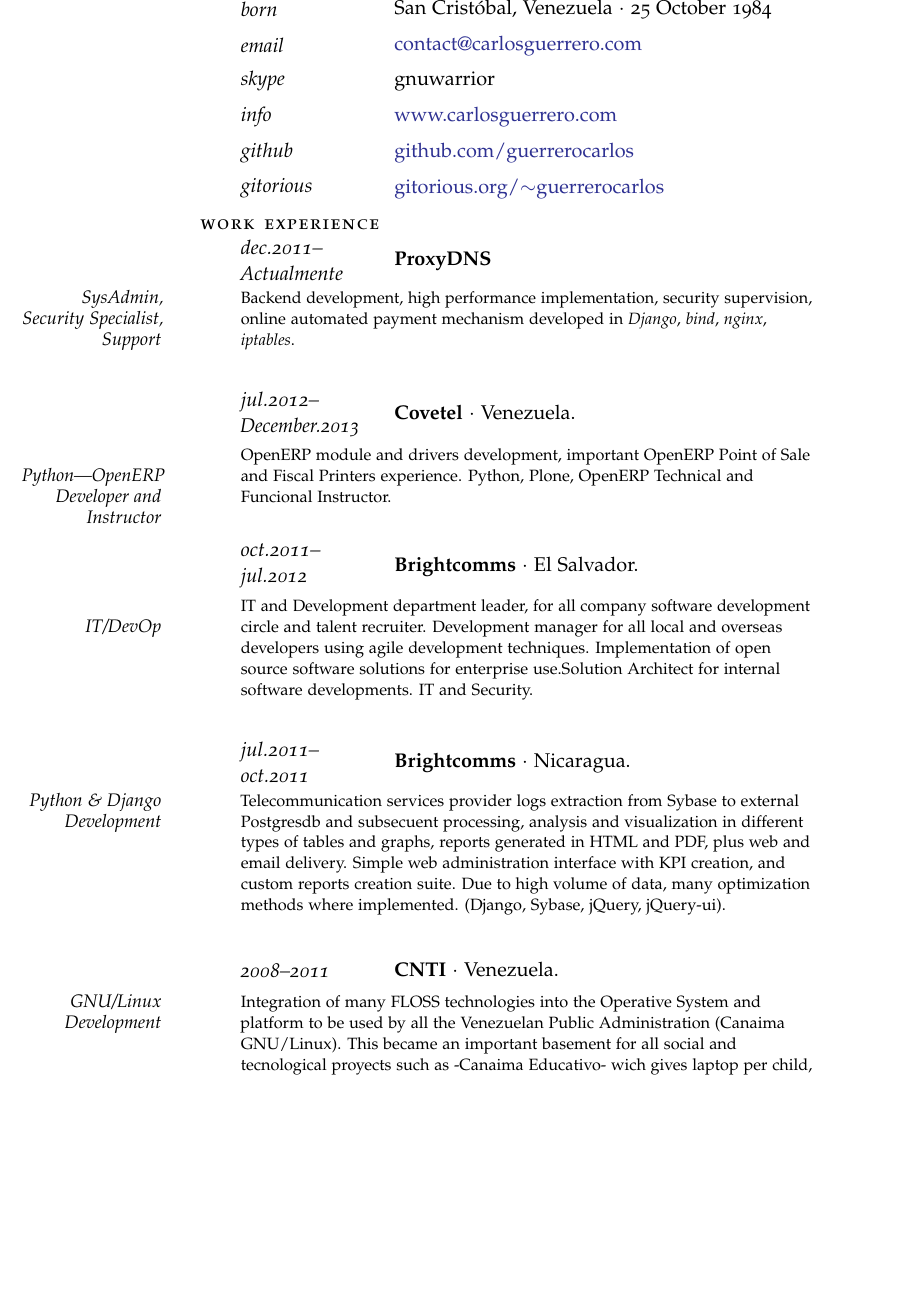
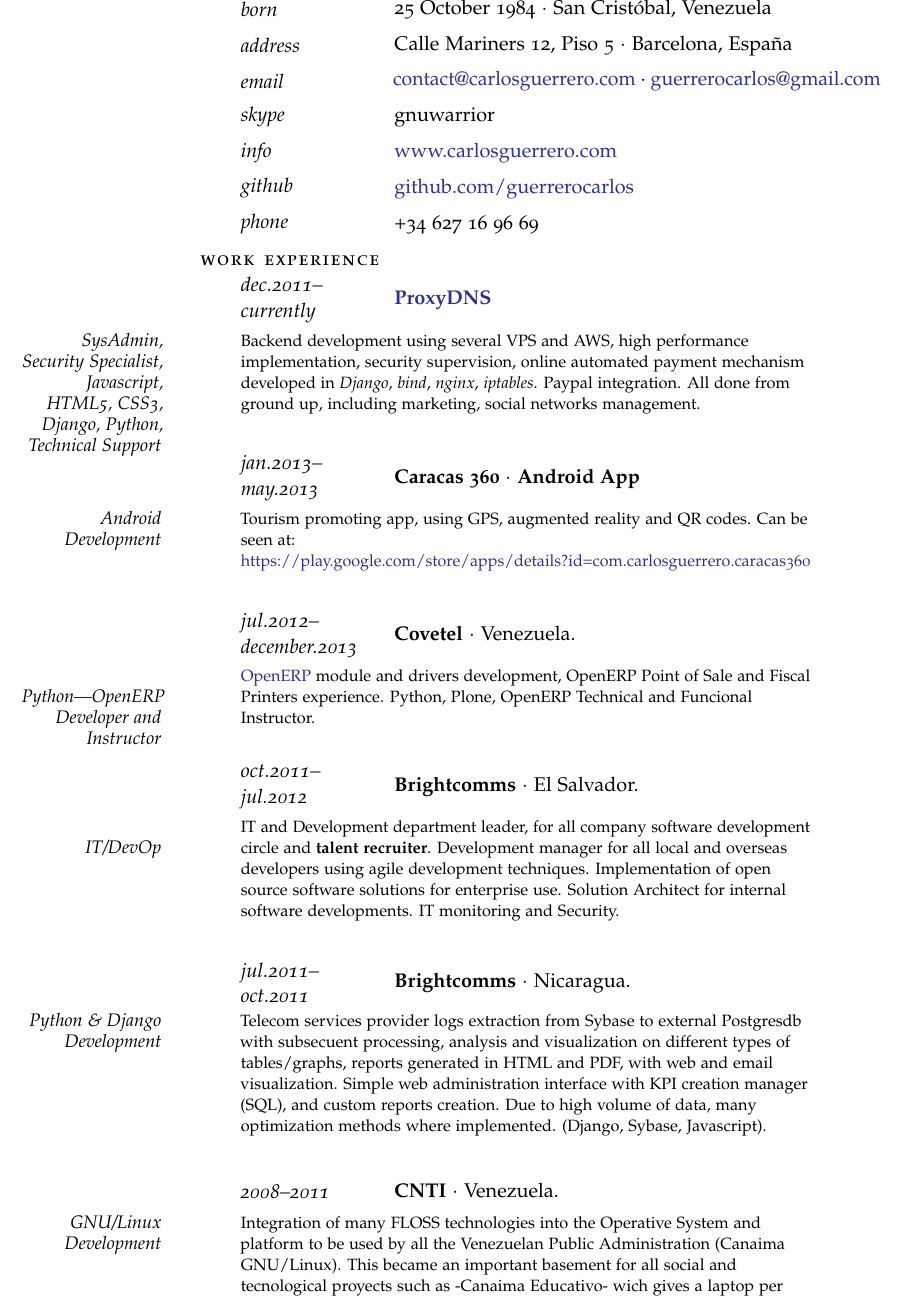
Before and after one commit to guerrerocarlos/Curriculum-vitae-LaTeX, a LaTeX CV (gnuwarriorcv.tex): part of page 1 of 2 before the commit and part of page 1 of 3 after it, cut so that both start at the same text, the shorter picture padded with empty space. Compiled offline with pdfLaTeX; a missing font is replaced by an installed copy or a similar font; an older LaTeX class or package is replaced by its successor.

Commit message:
Updating CV

```diff
--- a/gnuwarriorcv.tex
+++ b/gnuwarriorcv.tex
@@ -30,9 +30,11 @@
 
 \spacedlowsmallcaps{Personal Data}
 
-\NewWorkExperience{born}{San Cristóbal, Venezuela}{$\cdotp$ 25 October 1984}
+\NewWorkExperience{born}{25 October 1984}{$\cdotp$ San Cristóbal, Venezuela}
 
-\NewWorkExperience{email}{\href{mailto:contact@carlosguerrero.com}{contact@carlosguerrero.com}}{}
+\NewWorkExperience{address}{Calle Mariners 12, Piso 5}{$\cdotp$ Barcelona, España}
+
+\NewWorkExperience{email}{\href{mailto:contact@carlosguerrero.com}{contact@carlosguerrero.com}}{$\cdotp$ \href{mailto:guerrerocarlos@gmail.com}{guerrerocarlos@gmail.com}}
 
 \NewWorkExperience{skype}{gnuwarrior}{}
 
@@ -40,40 +42,45 @@
 
 \NewWorkExperience{github}{\href{http://github.com/guerrerocarlos}{github.com/guerrerocarlos}}{}
 
-\NewWorkExperience{gitorious}{\href{http://gitorious.org/~guerrerocarlos}{gitorious.org/$\sim$guerrerocarlos}}{}
+\NewWorkExperience{phone}{+34 627 16 96 69}{}
+
 
 \noindent\spacedlowsmallcaps{Work Experience}
 \vspace{0.5em}
 
 
 
-\NewWorkExperience{dec.2011--Actualmente}{\textbf{ProxyDNS} }{}
+\NewWorkExperience{dec.2011--currently}{\textbf{\href{http://proxydns.co/}{ProxyDNS}} }{}
 
-\Description{\MarginDate{SysAdmin, Security Specialist, Support}Backend development, high performance implementation, security supervision, online automated payment mechanism developed in \textit{Django}, \textit{bind}, \textit{nginx}, \textit{iptables}. }
+\Description{\MarginDate{SysAdmin, Security Specialist, Javascript, HTML5, CSS3, Django, Python, Technical Support}Backend development using several VPS and AWS, high performance implementation, security supervision, online automated payment mechanism developed in \textit{Django}, \textit{bind}, \textit{nginx}, \textit{iptables}. Paypal integration. All done from ground up, including marketing, social networks management.}
 \Sep
 
+\NewWorkExperience{jan.2013--may.2013}{\textbf{Caracas 360 $\cdotp$ Android App} }{}
 
+\Description{\MarginDate{Android Development}Tourism promoting app, using GPS, augmented reality and QR codes. Can be seen at: \href{https://play.google.com/store/apps/details?id=com.carlosguerrero.caracas360}{https://play.google.com/store/apps/details?id=com.carlosguerrero.caracas360}}
+\Sep
 
-\NewWorkExperience{jul.2012--December.2013}{\textbf{Covetel} $\cdotp$}{Venezuela.}
+\NewWorkExperience{jul.2012--december.2013}{\textbf{Covetel} $\cdotp$}{Venezuela.}
 
-\Description{\MarginDate{Python|OpenERP Developer and Instructor}OpenERP module and drivers development, important OpenERP Point of Sale and Fiscal Printers experience. Python, Plone, OpenERP Technical and Funcional Instructor.}
+\Description{\MarginDate{
+Python|OpenERP Developer and Instructor}\href{http://openerp.com/}{OpenERP} module and drivers development, OpenERP Point of Sale and Fiscal Printers experience. Python, Plone, OpenERP Technical and Funcional Instructor.}
 \Sep
 
 \NewWorkExperience{oct.2011--jul.2012}{\textbf{Brightcomms} $\cdotp$}{El Salvador.}
 
-\Description{IT and Development department leader, for all company software development circle and talent recruiter. \MarginDate{IT/DevOp}
-Development manager for all local and overseas developers using agile development techniques. Implementation of open source software solutions for enterprise use.Solution Architect for internal software developments. IT and Security.}
+\Description{IT and Development department leader, for all company software development circle and \textbf{talent recruiter}. \MarginDate{IT/DevOp}
+Development manager for all local and overseas developers using agile development techniques. Implementation of open source software solutions for enterprise use. Solution Architect for internal software developments. IT monitoring and Security.}
 \Sep
 
 \NewWorkExperience{jul.2011--oct.2011}{\textbf{Brightcomms} $\cdotp$}{Nicaragua.}
 
-\Description{Telecommunication services provider logs extraction from Sybase \MarginDate{Python \& Django Development}
-to external Postgresdb and subsecuent processing, analysis and visualization in different types of tables and graphs, reports generated in HTML and PDF, plus web and email delivery. Simple web administration interface with KPI creation, and custom reports creation suite. Due to high volume of data, many optimization methods where implemented. (Django, Sybase, jQuery, jQuery-ui).}
+\Description{Telecom services provider logs extraction from Sybase \MarginDate{Python \& Django Development}
+to external Postgresdb with subsecuent processing, analysis and visualization on different types of tables/graphs, reports generated in HTML and PDF, with web and email visualization. Simple web administration interface with KPI creation manager (SQL), and custom reports creation. Due to high volume of data, many optimization methods where implemented. (Django, Sybase, Javascript).}
 \Sep
 
 \NewWorkExperience{2008--2011}{\textbf{CNTI} $\cdotp$}{Venezuela.}
 
-\Description{\MarginDate{GNU/Linux Development}Integration of many FLOSS technologies into the Operative System and platform to be used by all the Venezuelan Public Administration (Canaima GNU/Linux). This became an important basement for all social and tecnological proyects such as -Canaima Educativo- wich gives laptop per child, filled with open source software intended for education.Partnered by the Information Technologies National Center (CNTI) all open source and comunity oriented. Debian based. (Python, Bash, pyGTK, Django, Xen)}
+\Description{\MarginDate{GNU/Linux Development}Integration of many FLOSS technologies into the Operative System and platform to be used by all the Venezuelan Public Administration (Canaima GNU/Linux). This became an important basement for all social and tecnological proyects such as -Canaima Educativo- wich gives a laptop per child, filled with open source software intended for education. Funded by the National Information Technologies Center (\href{http://cnti.gob.ve/}{CNTI}) all open source and comunity oriented. Debian based. (Python, Bash, pyGTK, Django, Xen)}
 \Description{\textit{\textbf{3D Blender Animation}}\ \ $\cdotp$\ \ \MarginDate{Teaching} Basic Intensive Course $\cdotp$ 3D presentations $\cdotp$ Duration: 1 Week $\cdotp$ \textbf{FLOSS Academy} }
 \Description{\textit{\textbf{Blender Advanced}}\ \ $\cdotp$\ \ \MarginDate{} Intensive Advanced Course$\cdotp$ Postprod and edition $\cdotp$ Duration: 1 Week $\cdotp$ \textbf{FLOSS Academy} }
 \Description{\textit{\textbf{Python Basic}}\ \ $\cdotp$\ \ \MarginDate{} Python basic programming $\cdotp$ General introduction, plus version control system (git) $\cdotp$ Duration: 3 days $\cdotp$ \textbf{FLOSS Academy} }
```
Also changed, not shown: gnuwarriorcves.tex (+14 -10 lines), pdf/gnuwarriorcv.pdf, pdf/gnuwarriorcves.pdf, gnuwarriorcv.tex (32 more changed lines).
